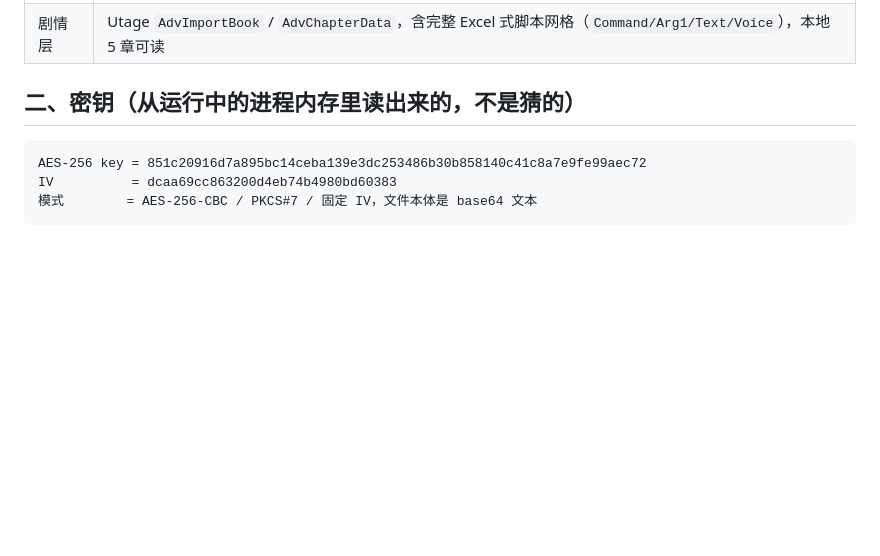
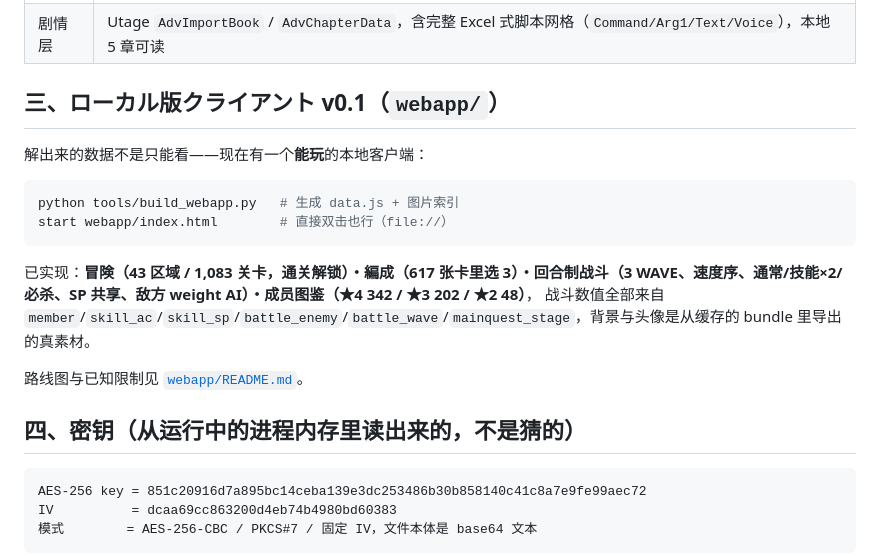
Before and after one commit to hmzztwj/konofan-, a Markdown page: README.md, the part around the change. GitHub-like rendering; blank space fills up the shorter version.

Commit message:
docs: README 增加本地可玩客户端一节

````diff
--- a/README.md
+++ b/README.md
@@ -16,7 +16,21 @@
 | 数据层 | 279 个 `MasterData/*.data` 是 **AES-256-CBC + PKCS#7 + 固定 IV**，base64 文本；**密钥已拿到**（见 `docs/02`） |
 | 剧情层 | Utage `AdvImportBook` / `AdvChapterData`，含完整 Excel 式脚本网格（`Command/Arg1/Text/Voice`），本地 5 章可读 |
 
-## 二、密钥（从运行中的进程内存里读出来的，不是猜的）
+## 三、ローカル版クライアント v0.1（`webapp/`）
+
+解出来的数据不是只能看——现在有一个**能玩**的本地客户端：
+
+```bash
+python tools/build_webapp.py   # 生成 data.js + 图片索引
+start webapp/index.html        # 直接双击也行（file://）
+```
+
+已实现：**冒険（43 区域 / 1,083 关卡，通关解锁）・編成（617 张卡里选 3）・回合制战斗（3 WAVE、速度序、通常/技能×2/必杀、SP 共享、敌方 weight AI）・成员图鉴（★4 342 / ★3 202 / ★2 48）**，
+战斗数值全部来自 `member`/`skill_ac`/`skill_sp`/`battle_enemy`/`battle_wave`/`mainquest_stage`，背景与头像是从缓存的 bundle 里导出的真素材。
+
+路线图与已知限制见 [`webapp/README.md`](webapp/README.md)。
+
+## 四、密钥（从运行中的进程内存里读出来的，不是猜的）
 
 ```
 AES-256 key = 851c20916d7a895bc14ceba139e3dc253486b30b858140c41c8a7e9fe99aec72
````
